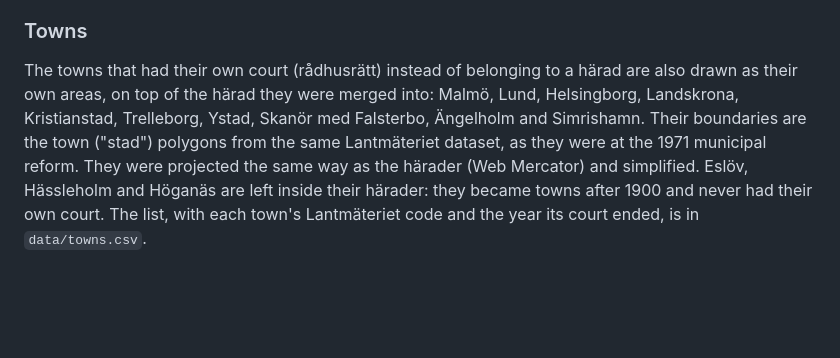
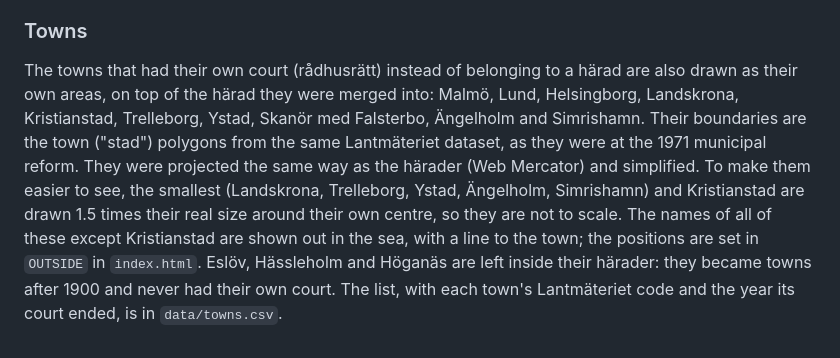
Before and after one commit to Ethan-galo/harader-click-map, a Markdown page: README.md, the part around the change. Rendered like a GitHub page; blank space fills up the shorter version.

Commit message:
Note in the README that the small towns are enlarged
Co-Authored-By: Claude Opus 5.5 <noreply@anthropic.com>
Claude-Session: https://claude.ai/code/session_014P9HFw9DTgdCepkEo8FtNr

```diff
--- a/README.md
+++ b/README.md
@@ -58,4 +58,4 @@ The full list of assignments is in `data/harad-parishes.csv`. If a border looks
 
 ### Towns
 
-The towns that had their own court (rådhusrätt) instead of belonging to a härad are also drawn as their own areas, on top of the härad they were merged into: Malmö, Lund, Helsingborg, Landskrona, Kristianstad, Trelleborg, Ystad, Skanör med Falsterbo, Ängelholm and Simrishamn. Their boundaries are the town ("stad") polygons from the same Lantmäteriet dataset, as they were at the 1971 municipal reform. They were projected the same way as the härader (Web Mercator) and simplified. Eslöv, Hässleholm and Höganäs are left inside their härader: they became towns after 1900 and never had their own court. The list, with each town's Lantmäteriet code and the year its court ended, is in `data/towns.csv`.
+The towns that had their own court (rådhusrätt) instead of belonging to a härad are also drawn as their own areas, on top of the härad they were merged into: Malmö, Lund, Helsingborg, Landskrona, Kristianstad, Trelleborg, Ystad, Skanör med Falsterbo, Ängelholm and Simrishamn. Their boundaries are the town ("stad") polygons from the same Lantmäteriet dataset, as they were at the 1971 municipal reform. They were projected the same way as the härader (Web Mercator) and simplified. To make them easier to see, the smallest (Landskrona, Trelleborg, Ystad, Ängelholm, Simrishamn) and Kristianstad are drawn 1.5 times their real size around their own centre, so they are not to scale. The names of all of these except Kristianstad are shown out in the sea, with a line to the town; the positions are set in `OUTSIDE` in `index.html`. Eslöv, Hässleholm and Höganäs are left inside their härader: they became towns after 1900 and never had their own court. The list, with each town's Lantmäteriet code and the year its court ended, is in `data/towns.csv`.
```
